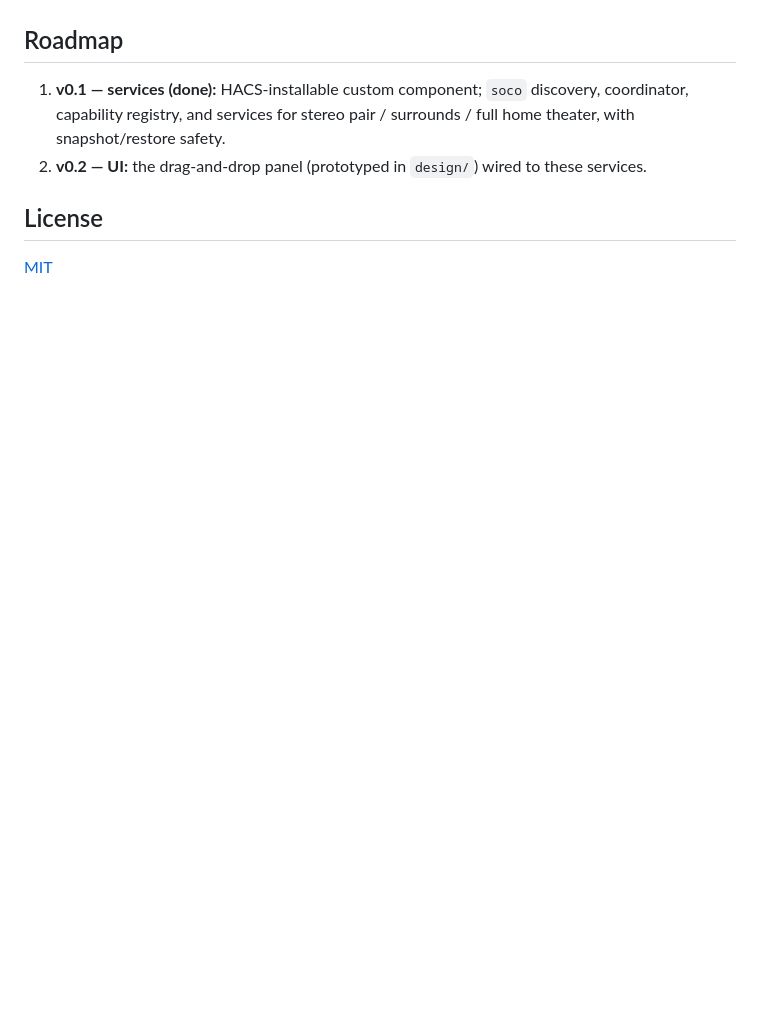
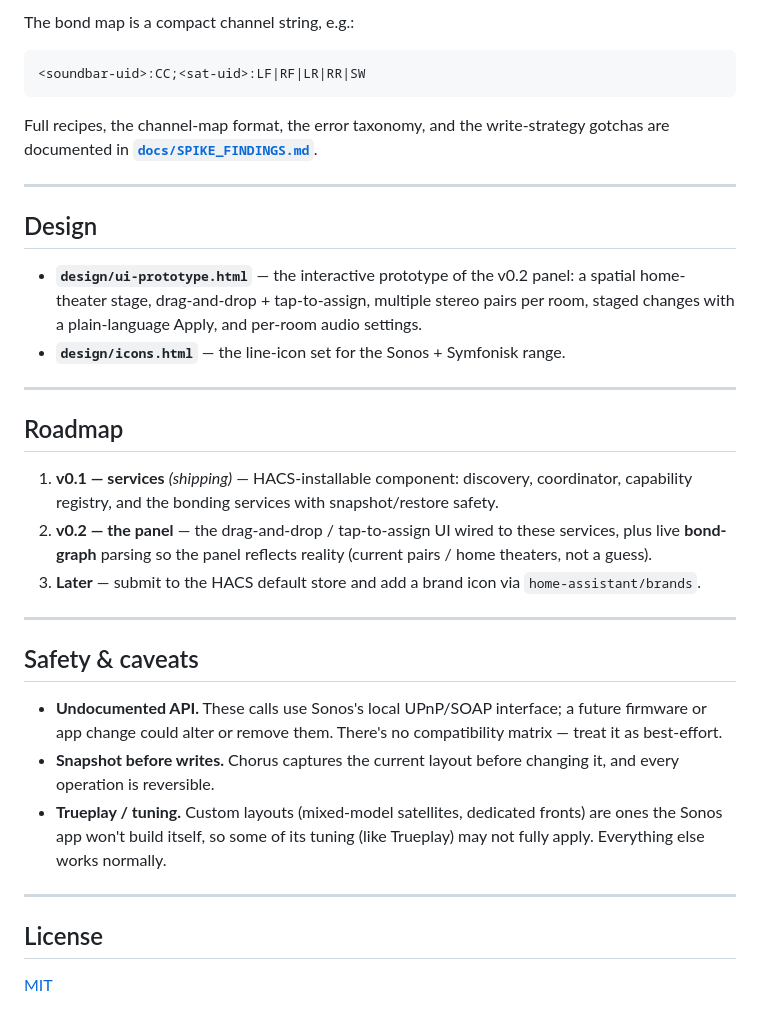
Before and after one commit to willblaschko/chorus, a Markdown page: README.md, the part around one of its changes. GitHub-like rendering; blank space fills up the shorter version.

````diff
--- a/README.md
+++ b/README.md
@@ -68,11 +154,49 @@ Other services: `chorus.separate`, `chorus.remove_home_theater`, `chorus.move`
+The bond map is a compact channel string, e.g.:
+
+```
+<soundbar-uid>:CC;<sat-uid>:LF|RF|LR|RR|SW
+```
+
+Full recipes, the channel-map format, the error taxonomy, and the write-strategy
+gotchas are documented in **[`docs/SPIKE_FINDINGS.md`](docs/SPIKE_FINDINGS.md)**.
+
+---
+
+## Design
+
+- **`design/ui-prototype.html`** — the interactive prototype of the v0.2 panel: a
+  spatial home-theater stage, drag-and-drop + tap-to-assign, multiple stereo
+  pairs per room, staged changes with a plain-language Apply, and per-room audio
+  settings.
+- **`design/icons.html`** — the line-icon set for the Sonos + Symfonisk range.
+
+---
 
 ## Roadmap
 
-1. **v0.1 — services (done):** HACS-installable custom component; `soco`
-   discovery, coordinator, capability registry, and services for stereo pair /
-   surrounds / full home theater, with snapshot/restore safety.
-2. **v0.2 — UI:** the drag-and-drop panel (prototyped in `design/`) wired to
-   these services.
+1. **v0.1 — services** *(shipping)* — HACS-installable component: discovery,
+   coordinator, capability registry, and the bonding services with
+   snapshot/restore safety.
+2. **v0.2 — the panel** — the drag-and-drop / tap-to-assign UI wired to these
+   services, plus live **bond-graph** parsing so the panel reflects reality
+   (current pairs / home theaters, not a guess).
+3. **Later** — submit to the HACS default store and add a brand icon via
+   `home-assistant/brands`.
+
+---
+
+## Safety & caveats
+
+- **Undocumented API.** These calls use Sonos's local UPnP/SOAP interface; a
+  future firmware or app change could alter or remove them. There's no
+  compatibility matrix — treat it as best-effort.
+- **Snapshot before writes.** Chorus captures the current layout before changing
+  it, and every operation is reversible.
+- **Trueplay / tuning.** Custom layouts (mixed-model satellites, dedicated
+  fronts) are ones the Sonos app won't build itself, so some of its tuning (like
+  Trueplay) may not fully apply. Everything else works normally.
+
+---
 
 ## License
 
````
Also changed, not shown: other parts of README.md (+128 -42 lines).
